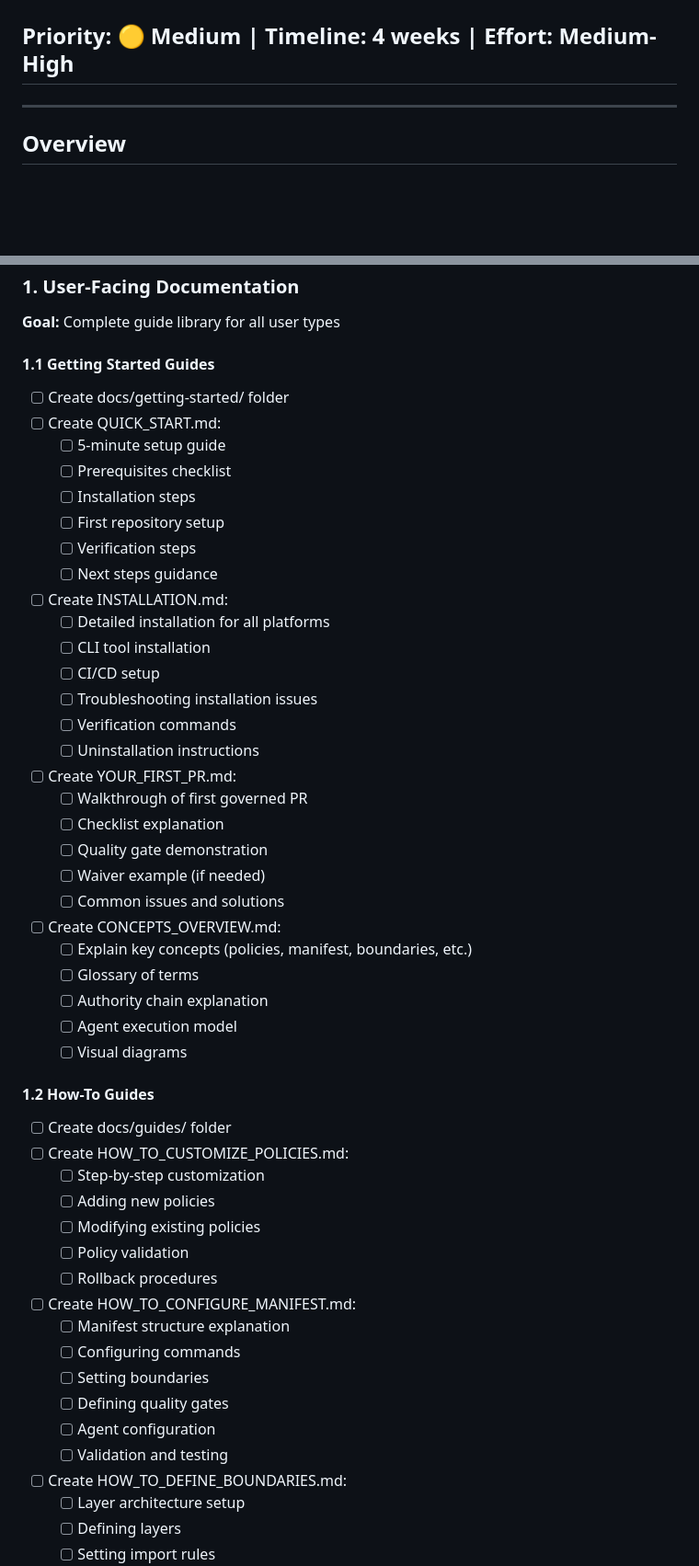
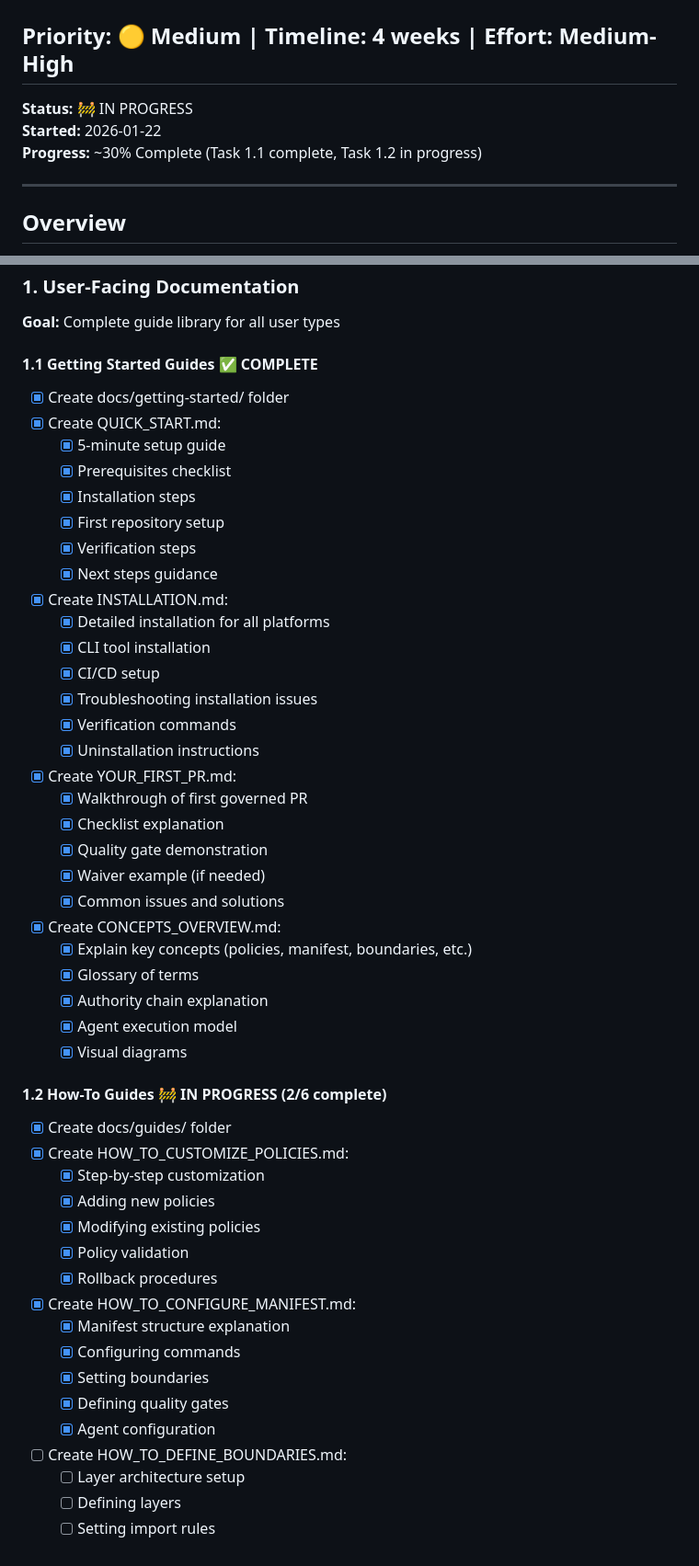
Before and after one commit to TrevorPLam/governance, a Markdown page: PHASE_4_DOCUMENTATION_EXAMPLES_TODO.md, 2 parts joined by grey strips. Shown at 92% size. Drawn GitHub-style; blank space fills up the shorter version.

Commit message:
Update PHASE_4 TODO to reflect completed documentation work
Co-authored-by: TrevorPLam <204136860+TrevorPLam@users.noreply.github.com>

```diff
--- a/PHASE_4_DOCUMENTATION_EXAMPLES_TODO.md
+++ b/PHASE_4_DOCUMENTATION_EXAMPLES_TODO.md
@@ -1,5 +1,9 @@
 # Phase 4: Documentation & Examples TODO (Weeks 9-12)
 ## Priority: 🟡 Medium | Timeline: 4 weeks | Effort: Medium-High
+
+**Status:** 🚧 IN PROGRESS
+**Started:** 2026-01-22
+**Progress:** ~30% Complete (Task 1.1 complete, Task 1.2 in progress)
 
 ---
 
@@ -13,54 +17,53 @@ Create comprehensive user-facing documentation, working examples, visual diagram
 ### 1. User-Facing Documentation
 **Goal:** Complete guide library for all user types
 
-#### 1.1 Getting Started Guides
-- [ ] Create docs/getting-started/ folder
-- [ ] Create QUICK_START.md:
-  - [ ] 5-minute setup guide
-  - [ ] Prerequisites checklist
-  - [ ] Installation steps
-  - [ ] First repository setup
-  - [ ] Verification steps
-  - [ ] Next steps guidance
+#### 1.1 Getting Started Guides ✅ COMPLETE
+- [x] Create docs/getting-started/ folder
+- [x] Create QUICK_START.md:
+  - [x] 5-minute setup guide
+  - [x] Prerequisites checklist
+  - [x] Installation steps
+  - [x] First repository setup
+  - [x] Verification steps
+  - [x] Next steps guidance
 
-- [ ] Create INSTALLATION.md:
-  - [ ] Detailed installation for all platforms
-  - [ ] CLI tool installation
-  - [ ] CI/CD setup
-  - [ ] Troubleshooting installation issues
-  - [ ] Verification commands
-  - [ ] Uninstallation instructions
+- [x] Create INSTALLATION.md:
+  - [x] Detailed installation for all platforms
+  - [x] CLI tool installation
+  - [x] CI/CD setup
+  - [x] Troubleshooting installation issues
+  - [x] Verification commands
+  - [x] Uninstallation instructions
 
-- [ ] Create YOUR_FIRST_PR.md:
-  - [ ] Walkthrough of first governed PR
-  - [ ] Checklist explanation
-  - [ ] Quality gate demonstration
-  - [ ] Waiver example (if needed)
-  - [ ] Common issues and solutions
+- [x] Create YOUR_FIRST_PR.md:
+  - [x] Walkthrough of first governed PR
+  - [x] Checklist explanation
+  - [x] Quality gate demonstration
+  - [x] Waiver example (if needed)
+  - [x] Common issues and solutions
 
-- [ ] Create CONCEPTS_OVERVIEW.md:
-  - [ ] Explain key concepts (policies, manifest, boundaries, etc.)
-  - [ ] Glossary of terms
-  - [ ] Authority chain explanation
-  - [ ] Agent execution model
-  - [ ] Visual diagrams
+- [x] Create CONCEPTS_OVERVIEW.md:
+  - [x] Explain key concepts (policies, manifest, boundaries, etc.)
+  - [x] Glossary of terms
+  - [x] Authority chain explanation
+  - [x] Agent execution model
+  - [x] Visual diagrams
 
-#### 1.2 How-To Guides
-- [ ] Create docs/guides/ folder
-- [ ] Create HOW_TO_CUSTOMIZE_POLICIES.md:
-  - [ ] Step-by-step customization
-  - [ ] Adding new policies
-  - [ ] Modifying existing policies
-  - [ ] Policy validation
-  - [ ] Rollback procedures
+#### 1.2 How-To Guides 🚧 IN PROGRESS (2/6 complete)
+- [x] Create docs/guides/ folder
+- [x] Create HOW_TO_CUSTOMIZE_POLICIES.md:
+  - [x] Step-by-step customization
+  - [x] Adding new policies
+  - [x] Modifying existing policies
+  - [x] Policy validation
+  - [x] Rollback procedures
 
-- [ ] Create HOW_TO_CONFIGURE_MANIFEST.md:
-  - [ ] Manifest structure explanation
-  - [ ] Configuring commands
-  - [ ] Setting boundaries
-  - [ ] Defining quality gates
-  - [ ] Agent configuration
-  - [ ] Validation and testing
+- [x] Create HOW_TO_CONFIGURE_MANIFEST.md:
+  - [x] Manifest structure explanation
+  - [x] Configuring commands
+  - [x] Setting boundaries
+  - [x] Defining quality gates
+  - [x] Agent configuration
 
 - [ ] Create HOW_TO_DEFINE_BOUNDARIES.md:
   - [ ] Layer architecture setup
```
Also changed, not shown: other parts of PHASE_4_DOCUMENTATION_EXAMPLES_TODO.md (+17 -2 lines).
